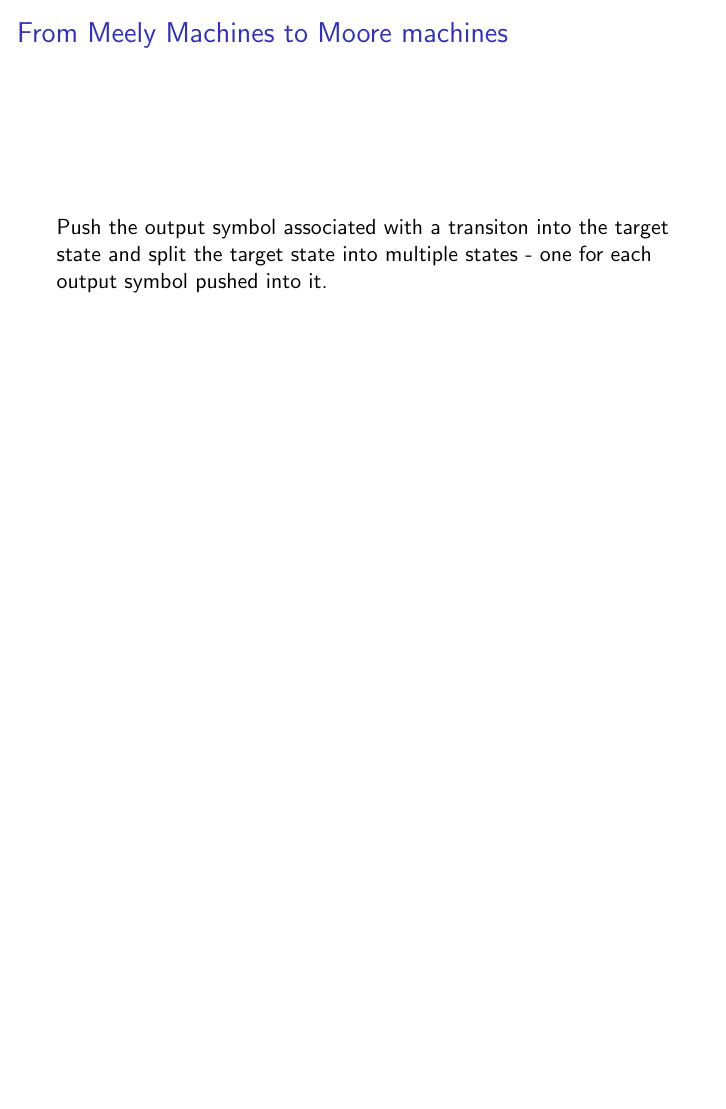
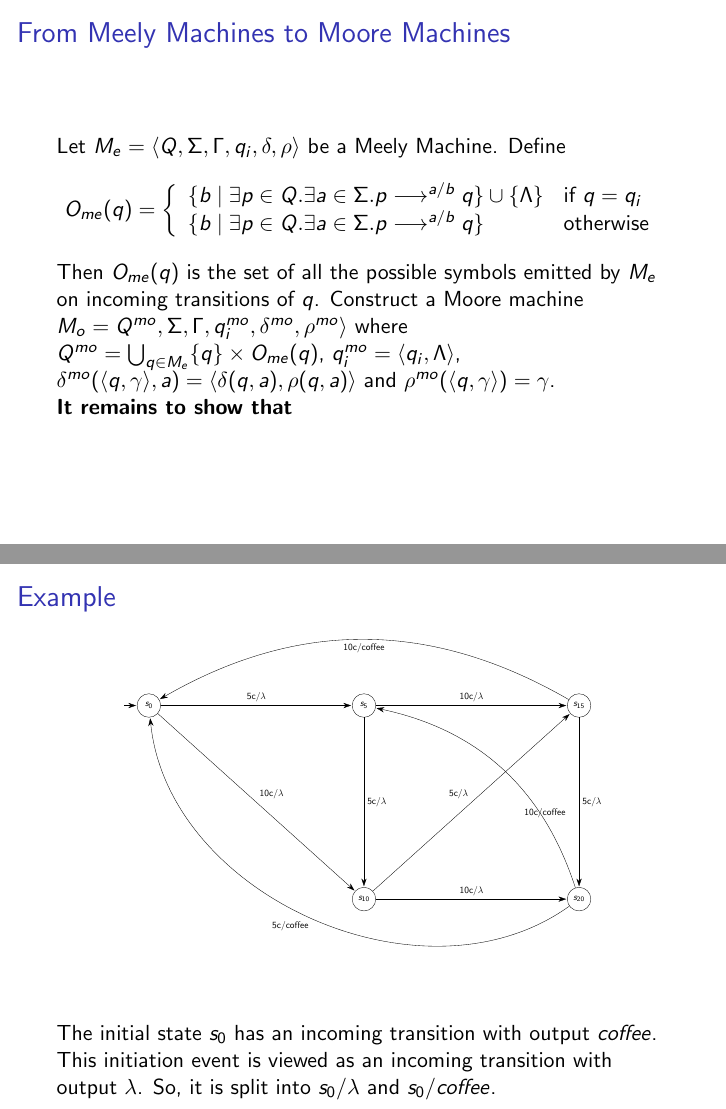
Before and after one commit to lunjin/csi3430, LaTeX slides (Languages/FiniteStateAutomata.tex): page 42 of 42 before the commit and pages 43 and 46 of 46 after it, the two joined at a grey line, the shorter picture padded with empty space. Compiled offline with pdfLaTeX.

Commit message:
from home

```diff
--- a/Languages/FiniteStateAutomata.tex
+++ b/Languages/FiniteStateAutomata.tex
@@ -502,11 +502,62 @@ Push the output symbol associated with a state to all incoming transitions of th
 \end{frame}
 
 
-\begin{frame}{From Meely Machines to Moore machines}
+\begin{frame}{From Meely Machines to Moore Machines}
 Push the output symbol associated with a transiton into the target state
 and split the target state into multiple states
 - one for each output symbol pushed into it.
 
 \end{frame}
 
+\begin{frame}{From Meely Machines to Moore Machines}
+Let $M_e= \langle Q, \Sigma, \Gamma, q_i, \delta, \rho\rangle$ be a Meely Machine.
+Define
+\[O_{me}(q) =\left\{\begin{array}{ll}
+ \{ b\mid \exists p\in Q.\exists a\in\Sigma. p\longrightarrow^{a/b} q  \} \cup\{\Lambda\} & \mbox{if $q=q_i$} \\
+   \{ b\mid \exists p\in Q.\exists a\in\Sigma. p\longrightarrow^{a/b} q  \} & \mbox{otherwise}
+ \end{array}\right.
+ \]
+Then $O_{me}(q)$ is the set of all the possible symbols
+ emitted by $M_e$ on incoming transitions of $q$.  Construct a Moore machine $M_o=Q^{mo}, \Sigma, \Gamma, q_i^{mo}, \delta^{mo}, \rho^{mo}\rangle$ where
+ $Q^{mo} = \bigcup_{q\in M_e} \{q\}\times O_{me}(q)$, $q_i^{mo}= \langle q_i,\Lambda\rangle$,
+ $\delta^{mo}(\langle q,\gamma\rangle, a) =\langle \delta(q,a), \rho(q,a)\rangle$ and
+ $\rho^{mo}(\langle q,\gamma\rangle) = \gamma$. \mbox{\bf It remains to show that }
+\end{frame}
+
+\begin{frame}{Example}
+\begin{center}
+\resizebox{.8\textwidth}{!}{%
+\begin{tikzpicture}[>={Stealth[width=6pt,length=9pt]}, accepting/.style={double distance = 2pt, outer sep = 1pt + \pgflinewidth}, shorten >=1pt, auto]
+  \draw (50.0pt, -75.0pt)node[state, initial, initial text =](0){$s_{0}$};
+  \draw (300.0pt, -75.0pt)node[state](1){$s_{5}$};
+  \draw (300.0pt, -300.0pt)node[state](2){$s_{10}$};
+  \draw (550.0pt, -75.0pt)node[state](3){$s_{15}$};
+  \draw (550.0pt, -300.0pt)node[state](4){$s_{20}$};
+  \path[->] (1) edge node{10c/$\lambda$}(3);
+  \path[->] (0) edge node{5c/$\lambda$}(1);
+  \path[->] (4) edge[bend left=60] node{5c/coffee}(0);
+  \path[->] (3) edge[bend right] node{10c/coffee}(0);
+  \path[->] (2) edge node{10c/$\lambda$}(4);
+  \path[->] (1) edge node{5c/$\lambda$}(2);
+  \path[->] (4) edge[bend right] node[near start, above]{10c/coffee}(1);
+  \path[->] (2) edge node{5c/$\lambda$}(3);
+  \path[->] (0) edge node{10c/$\lambda$}(2);
+  \path[->] (3) edge node{5c/$\lambda$}(4);
+\end{tikzpicture}
+}%
+\end{center}
+
+\begin{overlayarea}{\textwidth}{2cm}
+\only<1>{State $s_{10}$ has two incoming transitions with the same output, so it needn't be split.
+Likewise, states $s_{15}$ and $s_{20}$ needn't be split.}
+\only<2>{
+State $s_{5}$ has two incoming transitions with different outputs $\lambda$ and $coffee$, it is split into
+$s_{5}/\lambda$ and $s_{5}/coffee$.}
+\only<3>{The initial state $s_{0}$ has an incoming transition with output $coffee$.
+This initiation event is viewed as an incoming transition with output $\lambda$. So, it is split into
+$s_{0}/\lambda$ and $s_{0}/coffee$.
+}
+\end{overlayarea}
+\end{frame}
+
 \end{document}
```
Also changed, not shown: Languages/FiniteStateAutomata.tex (20 more changed lines), 1 other file.
